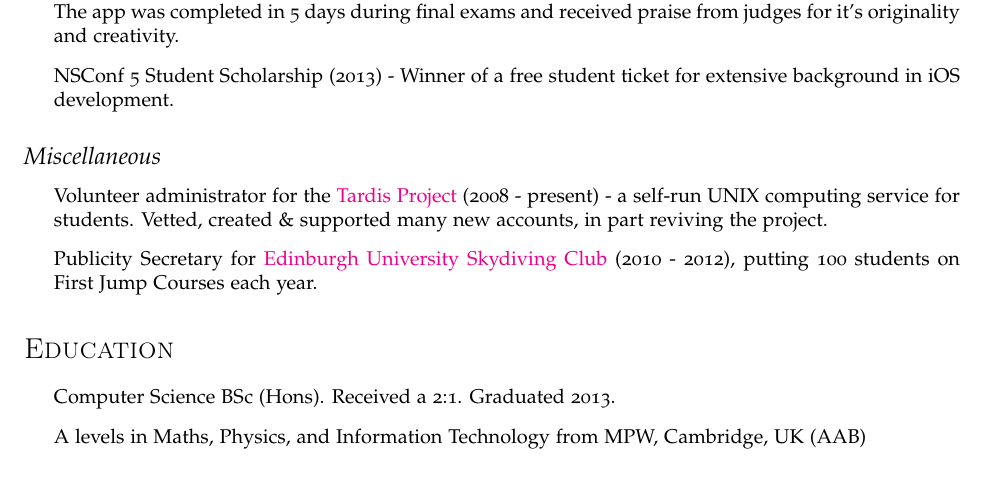
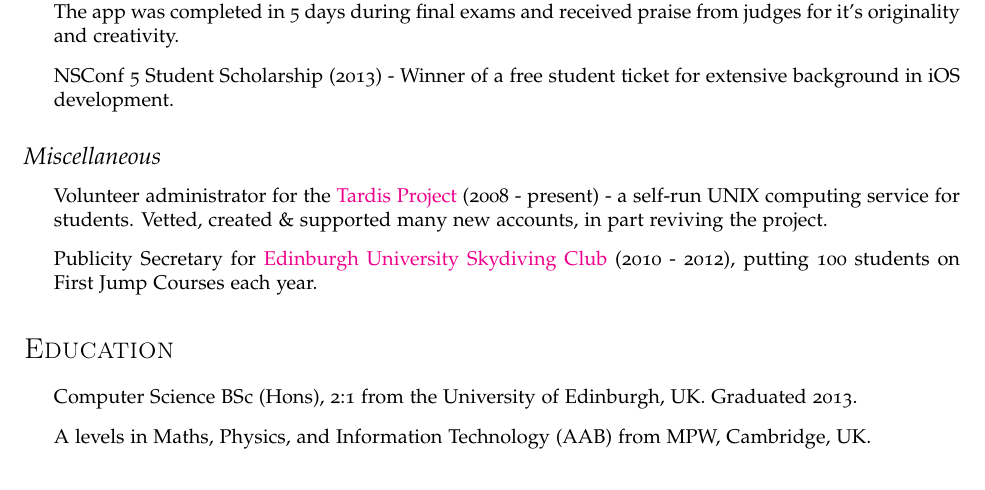
Before and after one commit to oliland/cv, a LaTeX CV (cv.tex): part of page 2 of 3, cut so that both start at the same text. Compiled offline with pdfLaTeX.

Commit message:
Updated cv.tex

```diff
--- a/cv.tex
+++ b/cv.tex
@@ -147,8 +147,8 @@
 
 \section*{Education}
 \begin{itemize}
-  \item Computer Science BSc (Hons). Received a 2:1. Graduated 2013.
-  \item A levels in Maths, Physics, and Information Technology from MPW, Cambridge, UK (AAB)
+  \item Computer Science BSc (Hons), 2:1 from the University of Edinburgh, UK. Graduated 2013.
+  \item A levels in Maths, Physics, and Information Technology (AAB) from MPW, Cambridge, UK.
 \end{itemize}
 
 \section*{Personal}
```
